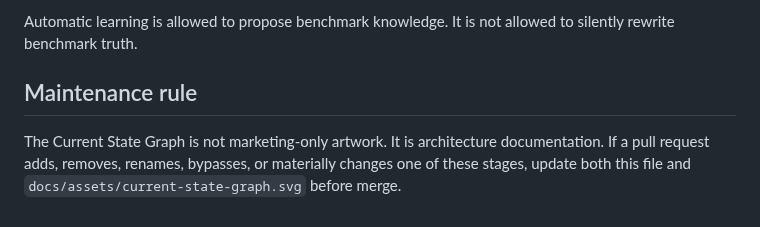
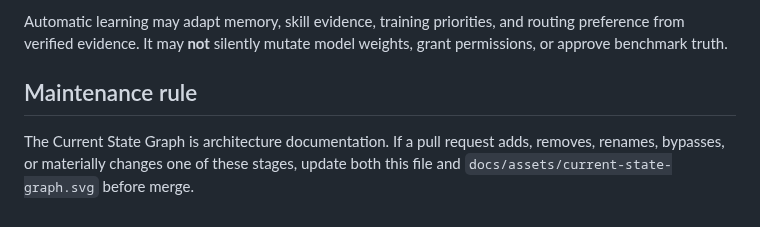
Before and after one commit to lois4801/NEXUS-Starship-Guardians, a Markdown page: docs/CURRENT_STATE.md, the part around one of its changes. GitHub-like rendering.

````diff
--- a/docs/CURRENT_STATE.md
+++ b/docs/CURRENT_STATE.md
@@ -119,7 +143,7 @@ reject  approve
 ```
 
-Automatic learning is allowed to propose benchmark knowledge. It is not allowed to silently rewrite benchmark truth.
+Automatic learning may adapt memory, skill evidence, training priorities, and routing preference from verified evidence. It may **not** silently mutate model weights, grant permissions, or approve benchmark truth.
 
 ## Maintenance rule
 
-The Current State Graph is not marketing-only artwork. It is architecture documentation. If a pull request adds, removes, renames, bypasses, or materially changes one of these stages, update both this file and `docs/assets/current-state-graph.svg` before merge.
+The Current State Graph is architecture documentation. If a pull request adds, removes, renames, bypasses, or materially changes one of these stages, update both this file and `docs/assets/current-state-graph.svg` before merge.
````
Also changed, not shown: other parts of docs/CURRENT_STATE.md (+68 -44 lines).
